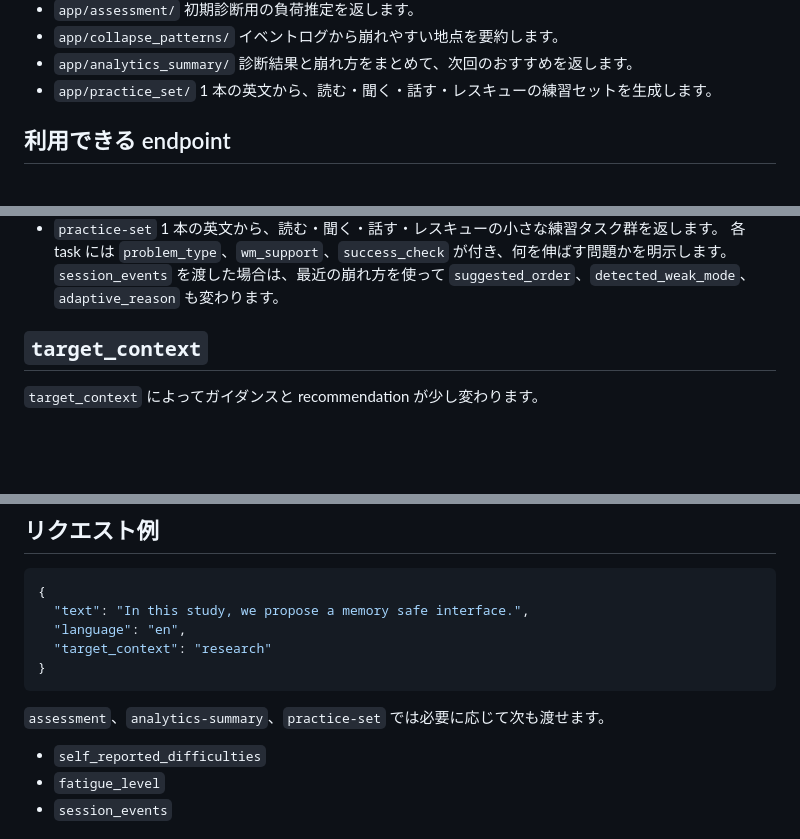
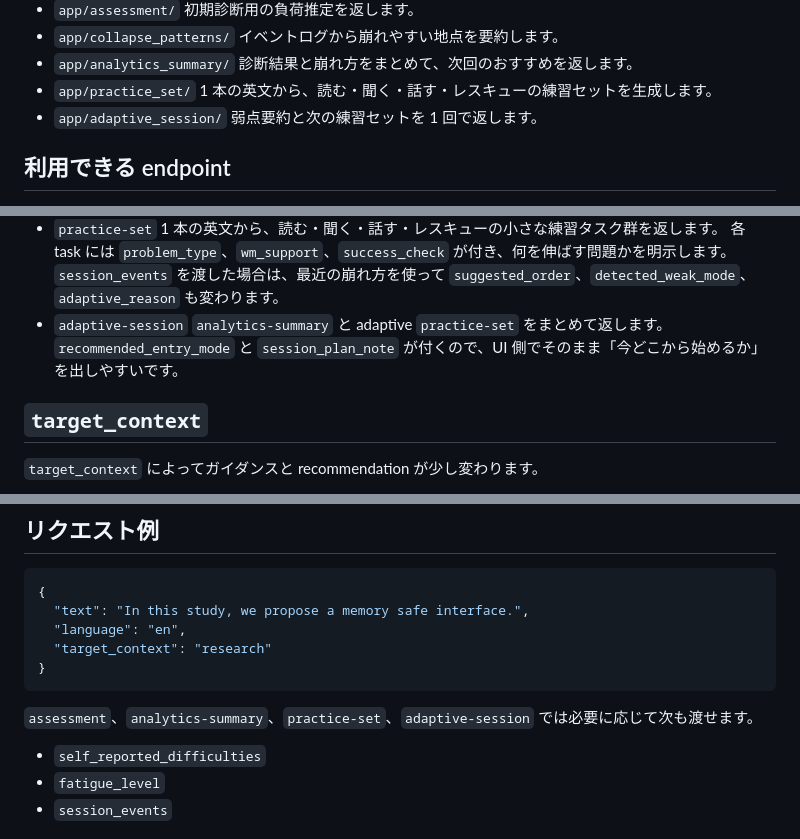
Before and after one commit to furukawa1020/Memory-Safe-English-App, a Markdown page: services/worker/README.md, 3 parts joined by grey strips. Rendered like a GitHub page; blank space fills up the shorter version.

Commit message:
Add adaptive_session section to README and update endpoints for adaptive analysis

````diff
--- a/services/worker/README.md
+++ b/services/worker/README.md
@@ -68,6 +69,8 @@ services/worker
   診断結果と崩れ方をまとめて、次回のおすすめを返します。
 - `app/practice_set/`
   1 本の英文から、読む・聞く・話す・レスキューの練習セットを生成します。
+- `app/adaptive_session/`
+  弱点要約と次の練習セットを 1 回で返します。
 
 ## 利用できる endpoint
 
@@ -103,6 +107,9 @@ services/worker
   1 本の英文から、読む・聞く・話す・レスキューの小さな練習タスク群を返します。
   各 task には `problem_type`、`wm_support`、`success_check` が付き、何を伸ばす問題かを明示します。
   `session_events` を渡した場合は、最近の崩れ方を使って `suggested_order`、`detected_weak_mode`、`adaptive_reason` も変わります。
+- `adaptive-session`
+  `analytics-summary` と adaptive `practice-set` をまとめて返します。
+  `recommended_entry_mode` と `session_plan_note` が付くので、UI 側でそのまま「今どこから始めるか」を出しやすいです。
 
 ## `target_context`
 
@@ -202,7 +209,7 @@ docker build -t mse-worker services/worker
 }
 ```
 
-`assessment`、`analytics-summary`、`practice-set` では必要に応じて次も渡せます。
+`assessment`、`analytics-summary`、`practice-set`、`adaptive-session` では必要に応じて次も渡せます。
 
 - `self_reported_difficulties`
 - `fatigue_level`
````
Also changed, not shown: other parts of services/worker/README.md (+2 -0 lines).
